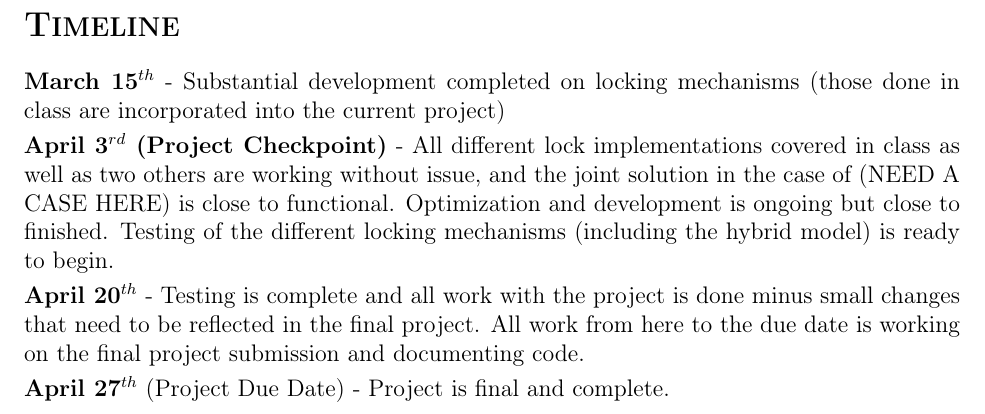
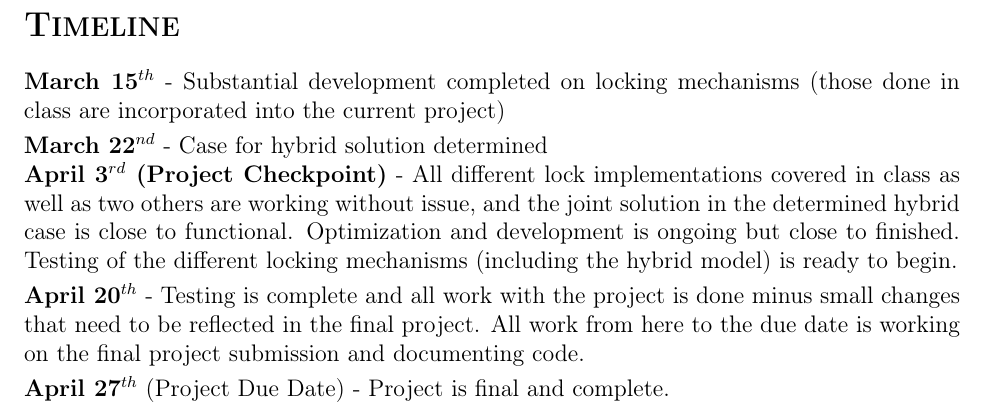
Before and after one commit to eschlomann/ConcurrentProject, a LaTeX document (Timeline.tex): part of the page, cut so that both start at the same text. Compiled offline with pdfLaTeX.

Commit message:
added a bit more

```diff
--- a/Timeline.tex
+++ b/Timeline.tex
@@ -9,7 +9,9 @@
 
 \smallskip
 
-\noindent {\bf{April 3$^{rd}$ (Project Checkpoint)}} - All different lock implementations covered in class as well as two others are working without issue, and the joint solution in the case of (NEED A CASE HERE) is close to functional. Optimization and development is ongoing but close to finished. Testing of the different locking mechanisms (including the hybrid model) is ready to begin.
+\noindent {\bf{March 22$^{nd}$}} - Case for hybrid solution determined
+
+\noindent {\bf{April 3$^{rd}$ (Project Checkpoint)}} - All different lock implementations covered in class as well as two others are working without issue, and the joint solution in the determined hybrid case is close to functional. Optimization and development is ongoing but close to finished. Testing of the different locking mechanisms (including the hybrid model) is ready to begin.
 
 \smallskip
 
```
